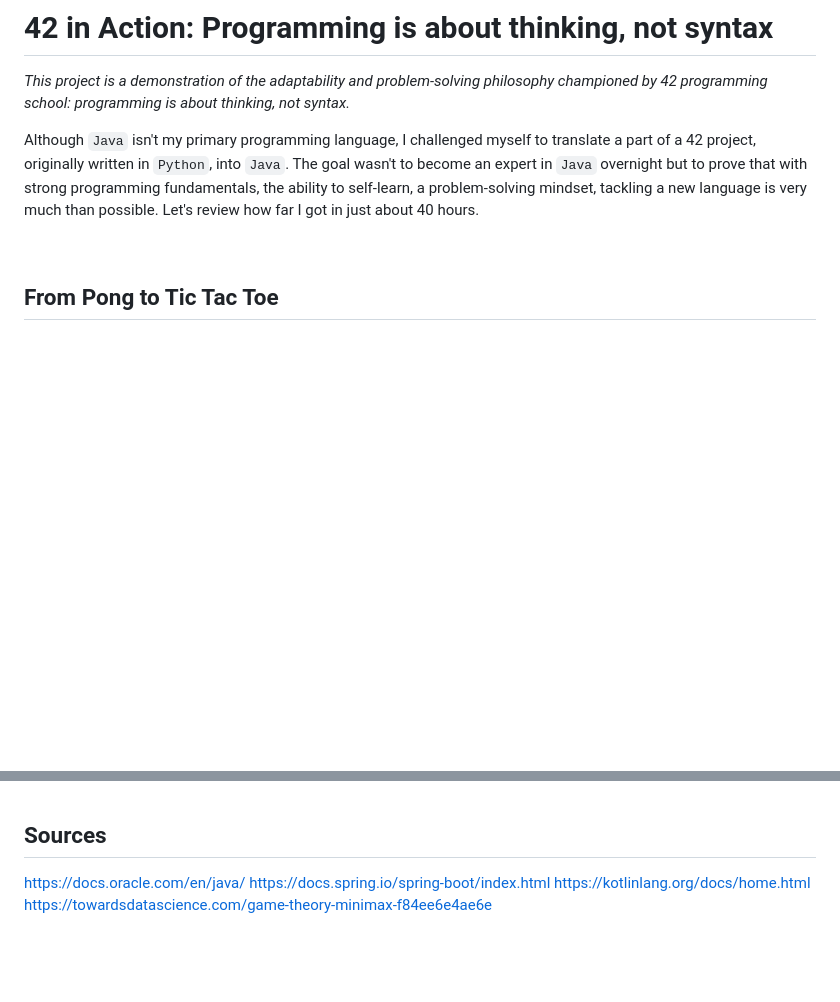
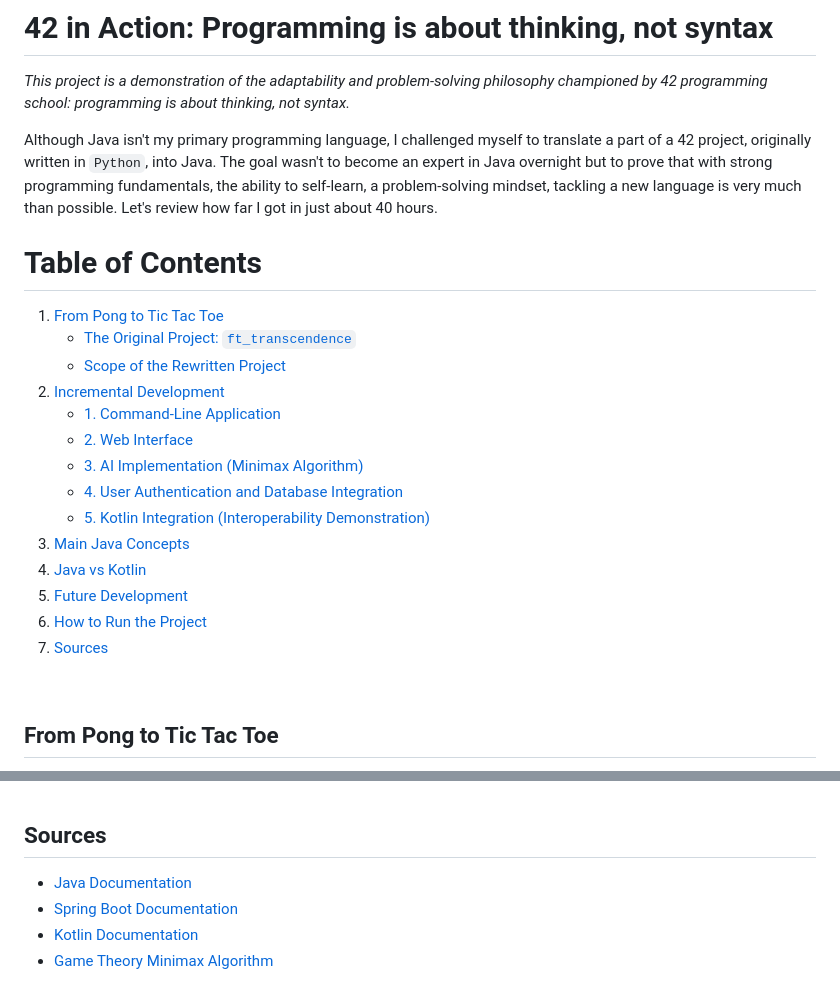
Before and after one commit to andreaulicna/java_tictactoe, a Markdown page: README.md, 2 parts joined by grey strips. Drawn GitHub-style; blank space fills up the shorter version.

Commit message:
README Table of Contents

```diff
--- a/README.md
+++ b/README.md
@@ -2,7 +2,24 @@
 
 _This project is a demonstration of the adaptability and problem-solving philosophy championed by 42 programming school: programming is about thinking, not syntax._
 
-Although `Java` isn't my primary programming language, I challenged myself to translate a part of a 42 project, originally written in `Python`, into `Java`. The goal wasn't to become an expert in `Java` overnight but to prove that with strong programming fundamentals, the ability to self-learn, a problem-solving mindset, tackling a new language is very much than possible. Let's review how far I got in just about 40 hours.
+Although Java isn't my primary programming language, I challenged myself to translate a part of a 42 project, originally written in `Python`, into Java. The goal wasn't to become an expert in Java overnight but to prove that with strong programming fundamentals, the ability to self-learn, a problem-solving mindset, tackling a new language is very much than possible. Let's review how far I got in just about 40 hours.
+
+# Table of Contents
+
+1. [From Pong to Tic Tac Toe](#from-pong-to-tic-tac-toe)
+   - [The Original Project: `ft_transcendence`](#the-original-project-ft_transcendence)
+   - [Scope of the Rewritten Project](#scope-of-the-rewritten-project)
+2. [Incremental Development](#incremental-development)
+   - [1. Command-Line Application](#1-command-line-application)
+   - [2. Web Interface](#2-web-interface)
+   - [3. AI Implementation (Minimax Algorithm)](#3-ai-implementation-minimax-algorithm)
+   - [4. User Authentication and Database Integration](#4-user-authentication-and-database-integration)
+   - [5. Kotlin Integration (Interoperability Demonstration)](#5-kotlin-integration-interoperability-demonstration)
+3. [Main Java Concepts](#main-java-concepts)
+4. [Java vs Kotlin](#java-vs-kotlin)
+5. [Future Development](#future-development)
+6. [How to Run the Project](#how-to-run-the-project)
+7. [Sources](#sources)
 
 <br>
 
@@ -396,7 +413,7 @@ http://localhost:8080
 
 ## Sources
 
-https://docs.oracle.com/en/java/
-https://docs.spring.io/spring-boot/index.html
-https://kotlinlang.org/docs/home.html
-https://towardsdatascience.com/game-theory-minimax-f84ee6e4ae6e
+- [Java Documentation](https://docs.oracle.com/en/java/)
+- [Spring Boot Documentation](https://docs.spring.io/spring-boot/index.html)
+- [Kotlin Documentation](https://kotlinlang.org/docs/home.html)
+- [Game Theory Minimax Algorithm](https://towardsdatascience.com/game-theory-minimax-f84ee6e4ae6e)
```
Also changed, not shown: other parts of README.md (+16 -16 lines).
